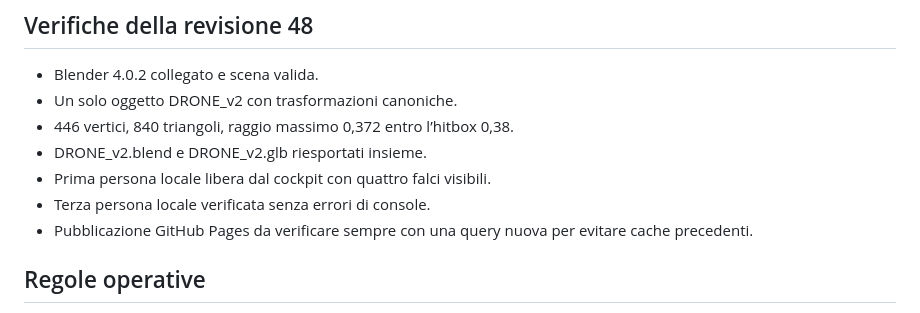
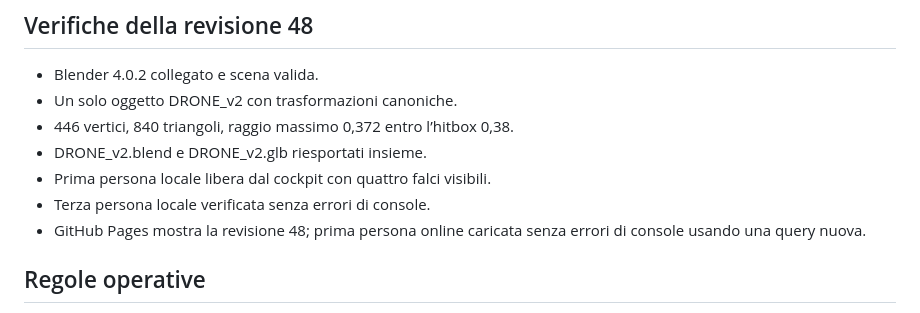
Before and after one commit to jvdeymoor/aparapa, a Markdown page: HANDOFF.md, the part around the change. GitHub-like rendering.

Commit message:
Record revision 48 online verification

```diff
--- a/HANDOFF.md
+++ b/HANDOFF.md
@@ -168,7 +168,7 @@ Il launcher usa per impostazione predefinita http://127.0.0.1:8765/ e apre il br
 - DRONE_v2.blend e DRONE_v2.glb riesportati insieme.
 - Prima persona locale libera dal cockpit con quattro falci visibili.
 - Terza persona locale verificata senza errori di console.
-- Pubblicazione GitHub Pages da verificare sempre con una query nuova per evitare cache precedenti.
+- GitHub Pages mostra la revisione 48; prima persona online caricata senza errori di console usando una query nuova.
 
 ## Regole operative
 
```
